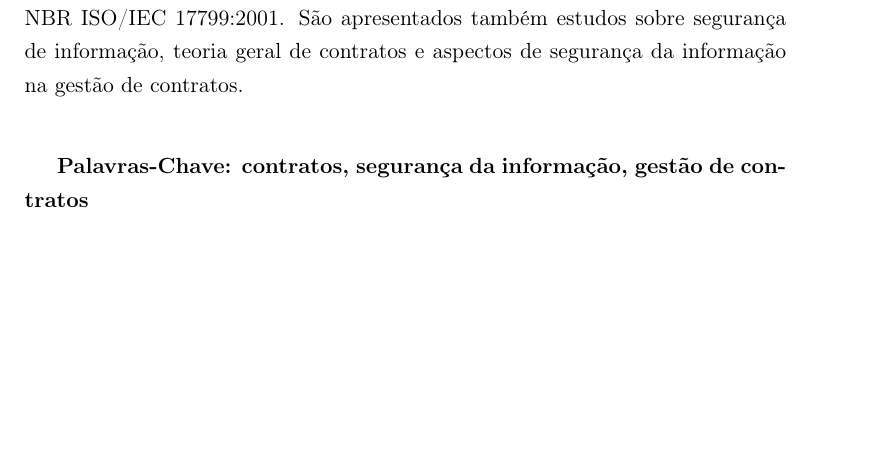
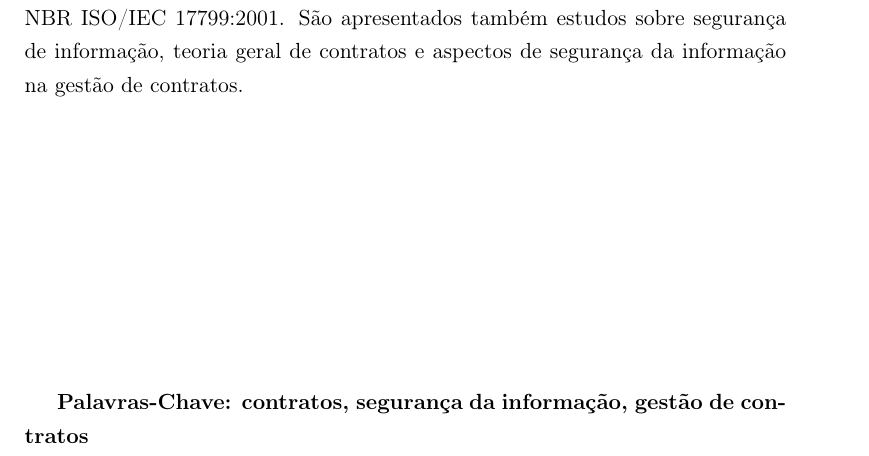
Before and after one commit to bbcoimbra/mono_nanda, a LaTeX paper (latex/seg_info_contratos.tex, which reads latex/resumo.tex): part of page 3 of 63, cut so that both start at the same text, the shorter picture padded with empty space. Compiled offline with pdfLaTeX; the source files are stored in an older character set and shown here as Unicode.

Commit message:
acerto no espaçamento

```diff
--- a/latex/resumo.tex
+++ b/latex/resumo.tex
@@ -21,7 +21,7 @@ NBR ISO/IEC 17799:2001. São apresentados também estudos sobre segurança
 de informação, teoria geral de contratos e aspectos de segurança da
 informação na gestão de contratos.
 
-\bigskip
-\bigskip
+\vspace{5cm}
+
 \textbf{Palavras-Chave: contratos, segurança da informação, gestão de contratos}
 \end{abstract}
```
Also changed, not shown: latex/resumo_en.tex (+1 -0 lines).
